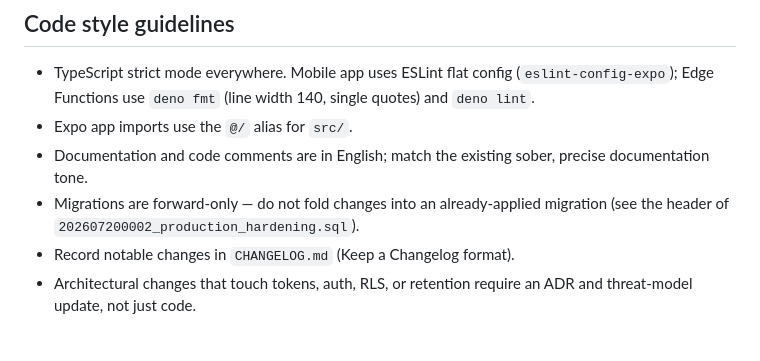
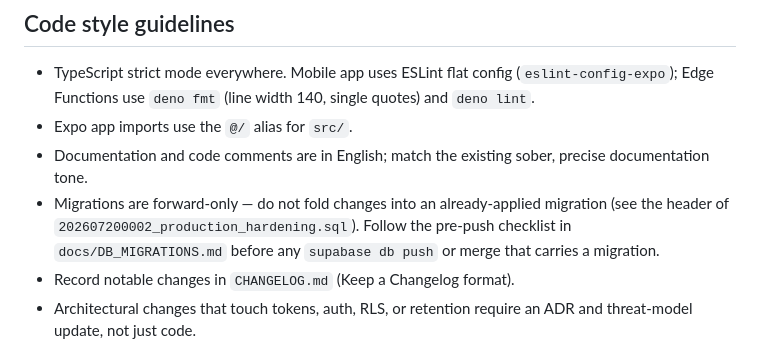
Before and after one commit to terri-yaki/zona, a Markdown page: AGENTS.md, the part around the change. GitHub-like rendering.

Commit message:
docs: point agents at the DB migration checklist

```diff
--- a/AGENTS.md
+++ b/AGENTS.md
@@ -140,6 +140,8 @@ required gates.
   sober, precise documentation tone.
 - Migrations are forward-only — do not fold changes into an already-applied
   migration (see the header of `202607200002_production_hardening.sql`).
+  Follow the pre-push checklist in `docs/DB_MIGRATIONS.md` before any
+  `supabase db push` or merge that carries a migration.
 - Record notable changes in `CHANGELOG.md` (Keep a Changelog format).
 - Architectural changes that touch tokens, auth, RLS, or retention require an
   ADR and threat-model update, not just code.
```
